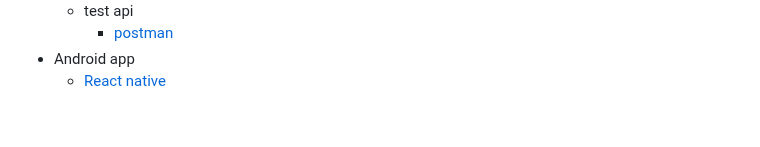
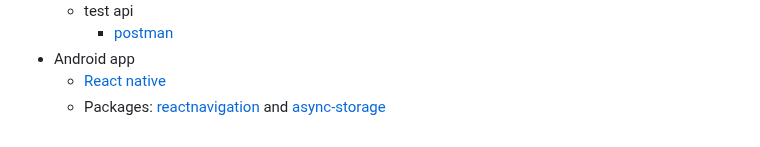
Before and after one commit to atual-dev/atual-dev, a Markdown page: README.md, the part around the change. Rendered like a GitHub page.

```diff
--- a/README.md
+++ b/README.md
@@ -117,4 +117,5 @@ I'm Atul.
     - [postman](https://www.postman.com/downloads/)
 - Android app
   - [React native](https://reactnative.dev/)
+  - Packages: [reactnavigation](https://reactnavigation.org/) and [async-storage](https://react-native-async-storage.github.io/async-storage/)
 </p>
```
